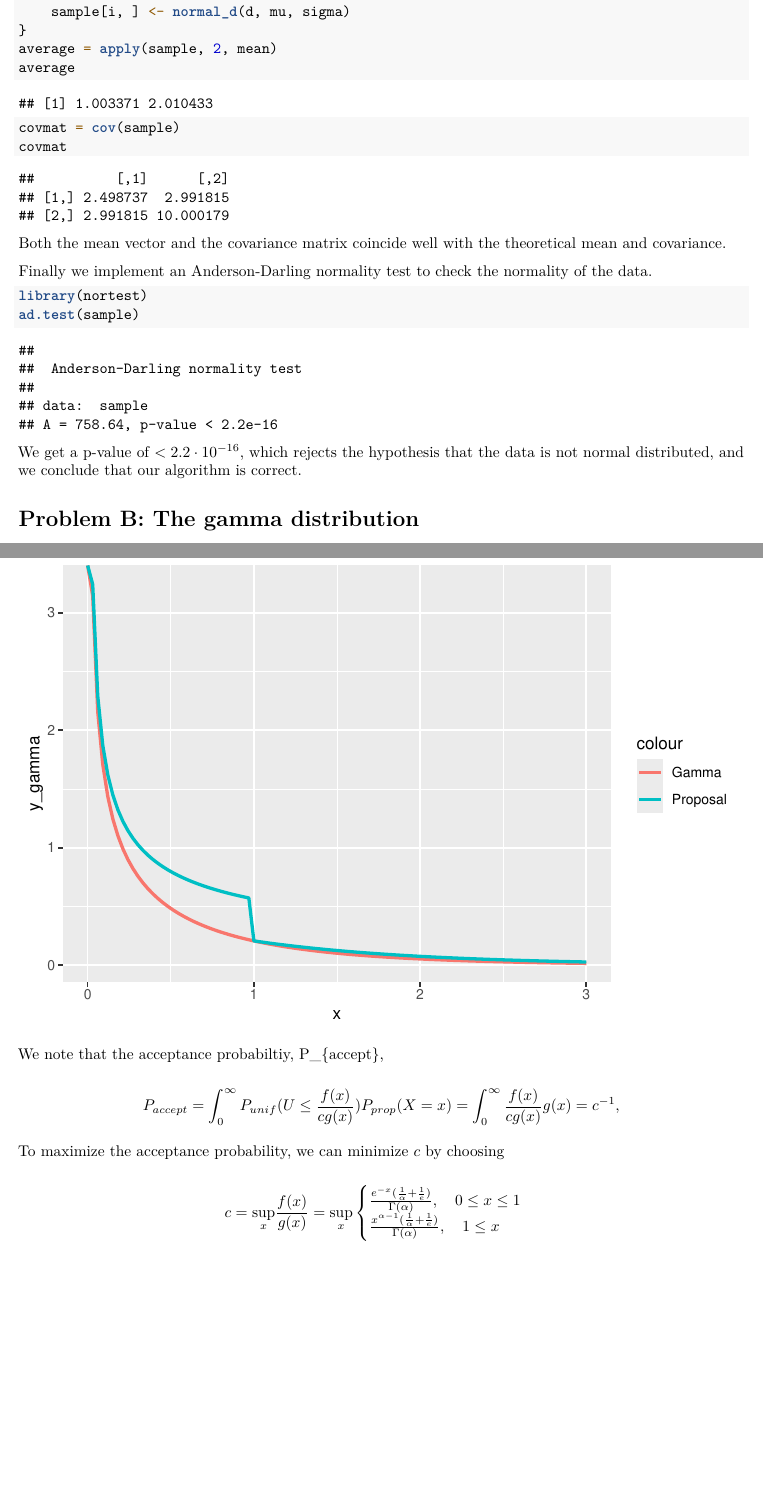
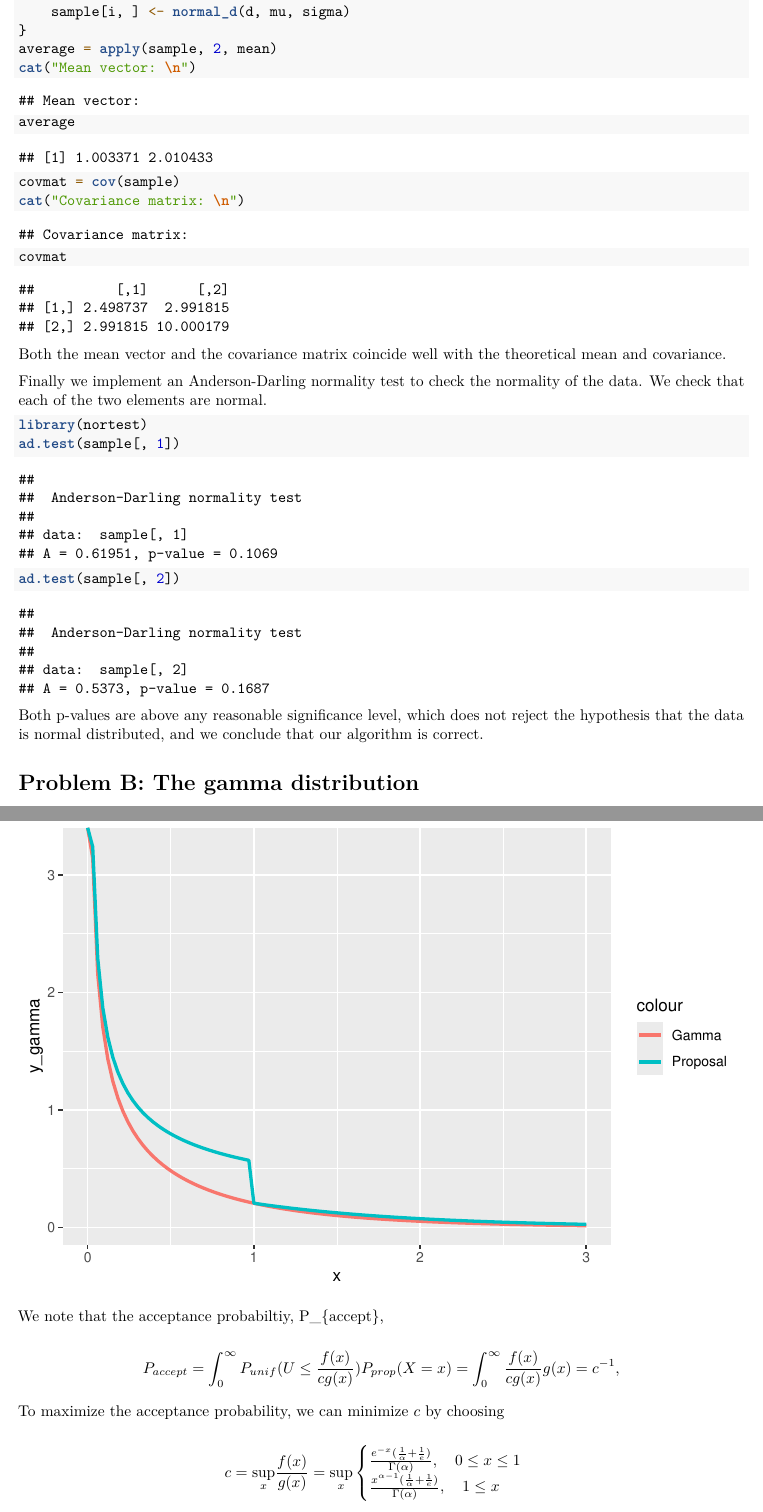
Before and after one commit to henrisli/TMA4300-Ex-1, an R Markdown document (TMA4300-Ex-1.Rmd): two parts of pages 8 and 9 of 15, joined at a grey line, cut so that both start at the same text, the shorter picture padded with empty space. Rendered offline with R 4.5, knitr and Pandoc, then LaTeX, with nearby package versions; code that draws random numbers runs with fixed seeds of ours.

Commit message:
Fikset litt på A.4

````diff
--- a/TMA4300-Ex-1.Rmd
+++ b/TMA4300-Ex-1.Rmd
@@ -179,18 +177,21 @@ for (i in 1:n){
   sample[i,] <- normal_d(d,mu,sigma)
 }
 average = apply(sample, 2,mean)
+cat('Mean vector: \n')
 average
 covmat = cov(sample)
+cat('Covariance matrix: \n')
 covmat
 ```
 Both the mean vector and the covariance matrix coincide well with the theoretical mean and covariance.
 
-Finally we implement an Anderson-Darling normality test to check the normality of the data.
+Finally we implement an Anderson-Darling normality test to check the normality of the data. We check that each of the two elements are normal.
 ```{r, echo = T, eval = T}
 library(nortest)
-ad.test(sample)
+ad.test(sample[,1])
+ad.test(sample[,2])
 ```
-We get a p-value of $<2.2\cdot 10^{-16}$, which rejects the hypothesis that the data is not normal distributed, and we conclude that our algorithm is correct.
+Both p-values are above any reasonable significance level, which does not reject the hypothesis that the data is normal distributed, and we conclude that our algorithm is correct.
 
 # Problem B: The gamma distribution
 
````
Also changed, not shown: TMA4300-Ex-1.Rmd (8 more changed lines).
